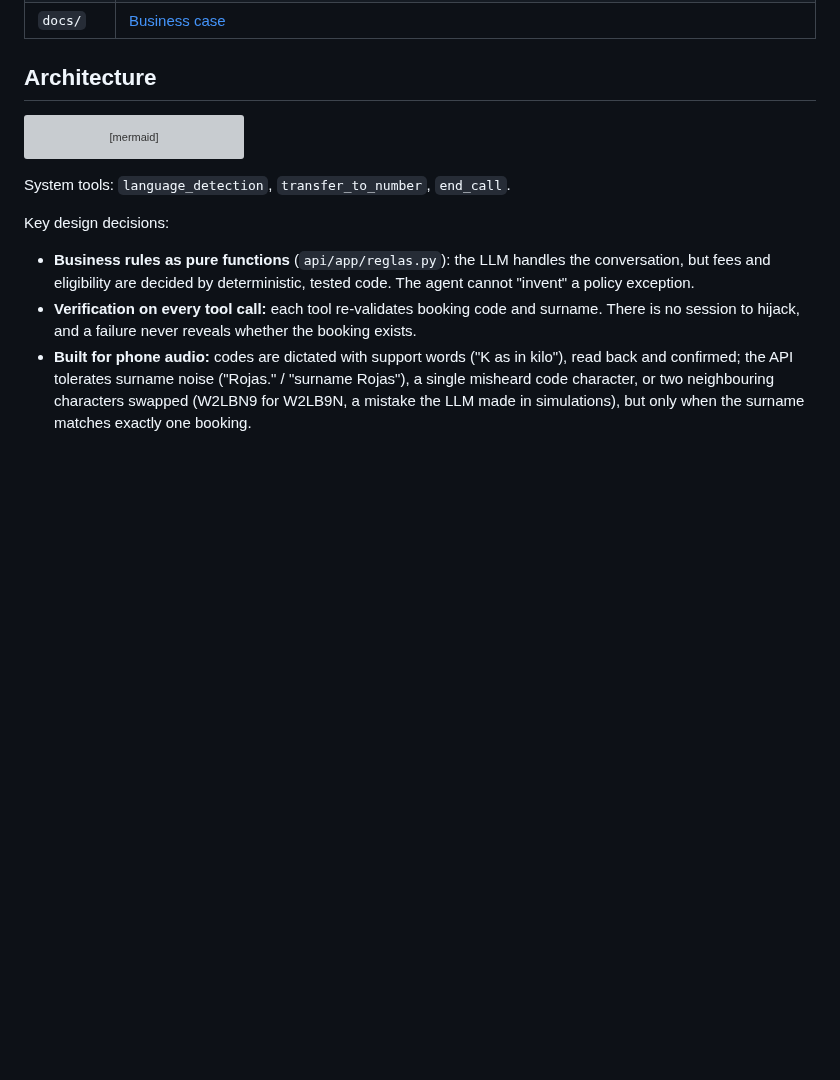
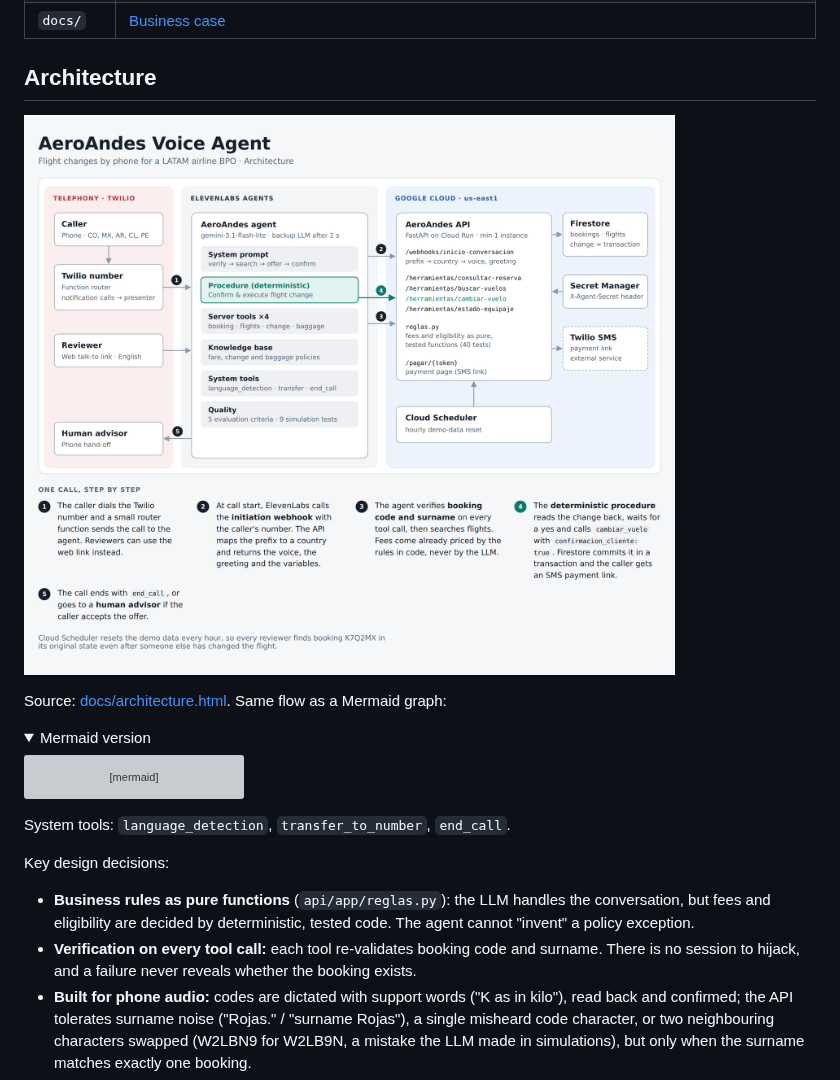
Before and after one commit to othercamb/aeroandes-voice-agent, a Markdown page: README.md, the part around one of its changes. Drawn GitHub-style; pictures changed too: docs/architecture.png (added); folded sections open; blank space fills up the shorter version; grey boxes are pictures that could not be loaded.

Commit message:
Architecture diagram as image in README, HTML source in docs/
Co-Authored-By: Claude Opus 5.5 <noreply@anthropic.com>
Claude-Session: https://claude.ai/code/session_01QyGefZuyGQs1AwybLUQBxY

````diff
--- a/README.md
+++ b/README.md
@@ -24,6 +24,13 @@ The agent speaks Spanish by default (the real customer base) and switches to Eng
 
 ## Architecture
 
+![Architecture: Twilio, ElevenLabs agent, FastAPI on Cloud Run, Firestore](docs/architecture.png)
+
+Source: [docs/architecture.html](docs/architecture.html). Same flow as a Mermaid graph:
+
+<details>
+<summary>Mermaid version</summary>
+
 ```mermaid
 flowchart LR
   C["Caller<br/>CO · MX · AR · CL · PE"] --> R["Twilio number<br/>Function router"]
````
Also changed, not shown: other parts of README.md (+2 -0 lines), 1 other file.
